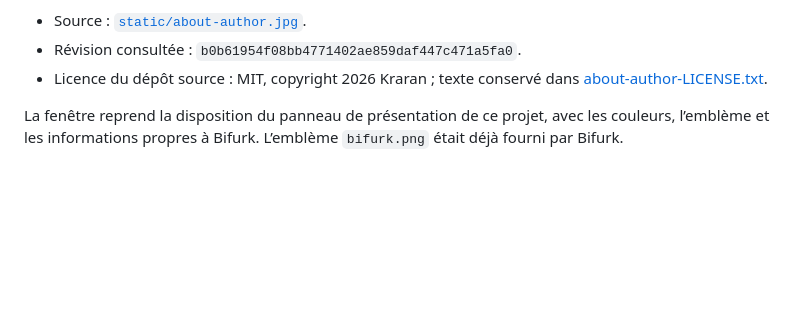
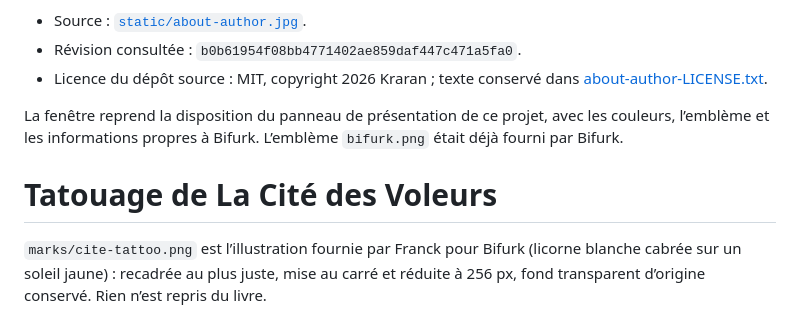
Before and after one commit to Kraran/Bifurk, a Markdown page: assets/ABOUT-CREDITS.md, the part around the change. GitHub-like rendering; blank space fills up the shorter version.

```diff
--- a/assets/ABOUT-CREDITS.md
+++ b/assets/ABOUT-CREDITS.md
@@ -11,3 +11,9 @@ utilisé dans son projet [Gamelist Media Editor](https://github.com/Kraran/gamel
 La fenêtre reprend la disposition du panneau de présentation de ce projet,
 avec les couleurs, l’emblème et les informations propres à Bifurk.
 L’emblème `bifurk.png` était déjà fourni par Bifurk.
+
+# Tatouage de La Cité des Voleurs
+
+`marks/cite-tattoo.png` est l’illustration fournie par Franck pour Bifurk (licorne
+blanche cabrée sur un soleil jaune) : recadrée au plus juste, mise au carré et
+réduite à 256 px, fond transparent d’origine conservé. Rien n’est repris du livre.
```
Also changed, not shown: docs/cite-module-presentation.md (+7 -4 lines), assets/marks/cite-tattoo.png (added), 6 other files.
